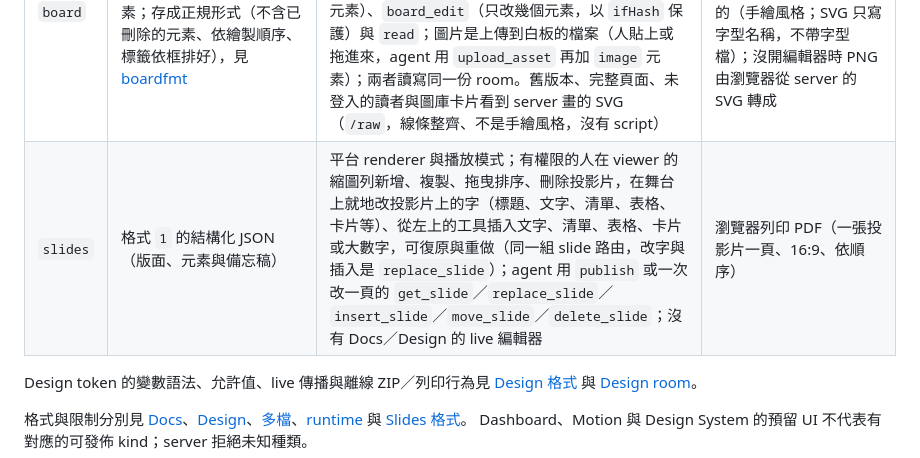
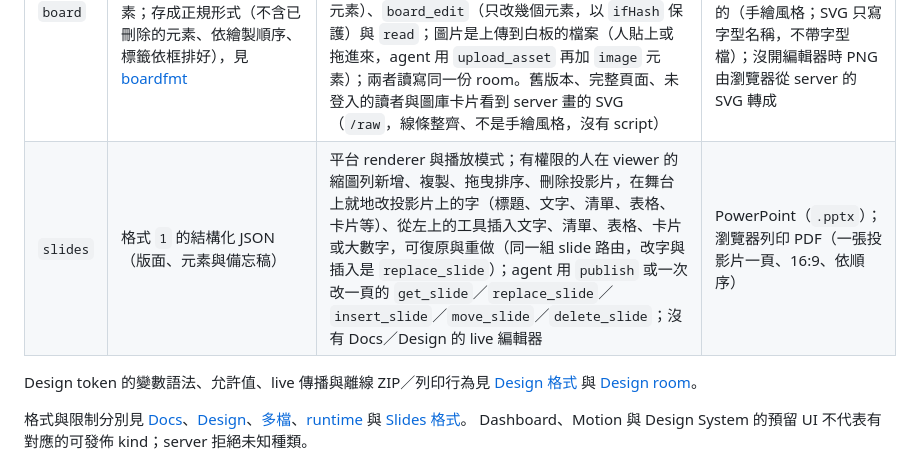
Before and after one commit to iml885203/code-x-artifacts, a Markdown page: docs/artifact-types.md, the part around one of its changes. GitHub-like rendering.

```diff
--- a/docs/artifact-types.md
+++ b/docs/artifact-types.md
@@ -12,7 +12,7 @@
 | `doc` | 格式 `2` 的分頁與穩定 id 區塊 JSON；Markdown 是寫入、讀回與匯出形式 | 人直接在 ProseMirror 編輯，agent 用 `publish` 或 `doc_edit`；兩者讀寫同一份 room | Markdown、Word；瀏覽器列印 PDF |
 | `design` | 格式 `1` 的 `design.json` 與 `frames/*.html`，每個 frame 有穩定 id 與元素 `data-pid`，共用具名 token | 人在 sandbox frame 的外層畫布選取／改字／移動／調整屬性；agent 用版本檔案發佈與讀回，live 時合併進 room | 離線 ZIP；瀏覽器列印 PDF |
 | `board` | 格式 `1` 的 JSON `{version, elements}`，元素是 Excalidraw 的元素；存成正規形式（不含已刪除的元素、依繪製順序、標籤依框排好），見 [boardfmt](../internal/boardfmt/AGENTS.md) | 用來畫想法（流程、架構、討論草圖）；可以從「New」開一張空白的；登入的人在 viewer 裡用 Excalidraw 一起畫（看得到彼此的游標，讀者只能看），agent 用 `publish`（可以只寫骨架：框的 `label`、箭頭的 `from`／`to`，server 展開成綁好的元素）、`board_edit`（只改幾個元素，以 `ifHash` 保護）與 `read`；圖片是上傳到白板的檔案（人貼上或拖進來，agent 用 `upload_asset` 再加 `image` 元素）；兩者讀寫同一份 room。舊版本、完整頁面、未登入的讀者與圖庫卡片看到 server 畫的 SVG（`/raw`，線條整齊、不是手繪風格，沒有 script） | SVG（server 畫的，agent 用 `export`）；開著白板的人匯出的 SVG 與 PNG 是編輯器自己畫的（手繪風格；SVG 只寫字型名稱，不帶字型檔）；沒開編輯器時 PNG 由瀏覽器從 server 的 SVG 轉成 |
-| `slides` | 格式 `1` 的結構化 JSON（版面、元素與備忘稿） | 平台 renderer 與播放模式；有權限的人在 viewer 的縮圖列新增、複製、拖曳排序、刪除投影片，在舞台上就地改投影片上的字（標題、文字、清單、表格、卡片等）、從左上的工具插入文字、清單、表格、卡片或大數字，可復原與重做（同一組 slide 路由，改字與插入是 `replace_slide`）；agent 用 `publish` 或一次改一頁的 `get_slide`／`replace_slide`／`insert_slide`／`move_slide`／`delete_slide`；沒有 Docs／Design 的 live 編輯器 | 瀏覽器列印 PDF（一張投影片一頁、16:9、依順序） |
+| `slides` | 格式 `1` 的結構化 JSON（版面、元素與備忘稿） | 平台 renderer 與播放模式；有權限的人在 viewer 的縮圖列新增、複製、拖曳排序、刪除投影片，在舞台上就地改投影片上的字（標題、文字、清單、表格、卡片等）、從左上的工具插入文字、清單、表格、卡片或大數字，可復原與重做（同一組 slide 路由，改字與插入是 `replace_slide`）；agent 用 `publish` 或一次改一頁的 `get_slide`／`replace_slide`／`insert_slide`／`move_slide`／`delete_slide`；沒有 Docs／Design 的 live 編輯器 | PowerPoint（`.pptx`）；瀏覽器列印 PDF（一張投影片一頁、16:9、依順序） |
 
 Design token 的變數語法、允許值、live 傳播與離線 ZIP／列印行為見 [Design 格式](design-format.md) 與 [Design room](design-room.md)。
 
```
Also changed, not shown: other parts of docs/artifact-types.md (+1 -1 lines), README.md (+54 -88 lines), docs/README.md (+4 -0 lines), docs/development.md (added, +55 -0 lines), docs/assets/artifacts-overview.png (added), docs/assets/readme-hero.png (deleted), 1 other file.
